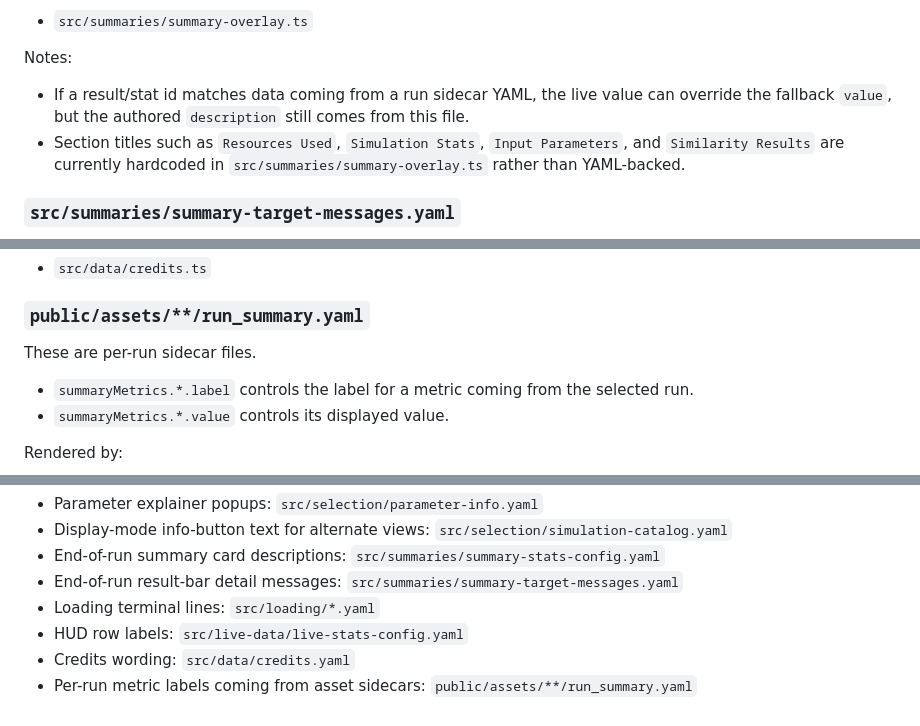
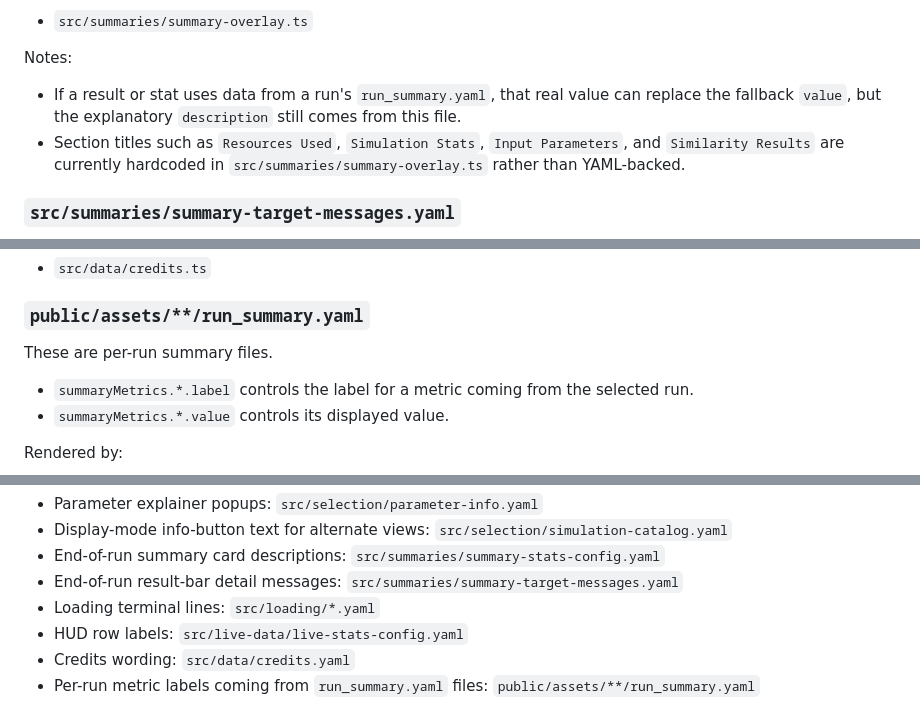
Before and after one commit to UniverseMakers/UniverseEngine, a Markdown page: signposting.md, 3 parts joined by grey strips. GitHub-like rendering.

Commit message:
Simplify some language in signposting

```diff
--- a/signposting.md
+++ b/signposting.md
@@ -60,7 +60,7 @@ Rendered by:
 
 Notes:
 
-- If a result/stat id matches data coming from a run sidecar YAML, the live value can override the fallback `value`, but the authored `description` still comes from this file.
+- If a result or stat uses data from a run's `run_summary.yaml`, that real value can replace the fallback `value`, but the explanatory `description` still comes from this file.
 - Section titles such as `Resources Used`, `Simulation Stats`, `Input Parameters`, and `Similarity Results` are currently hardcoded in `src/summaries/summary-overlay.ts` rather than YAML-backed.
 
 ### `src/summaries/summary-target-messages.yaml`
@@ -115,7 +115,7 @@ Rendered by:
 
 ### `public/assets/**/run_summary.yaml`
 
-These are per-run sidecar files.
+These are per-run summary files.
 
 - `summaryMetrics.*.label` controls the label for a metric coming from the selected run.
 - `summaryMetrics.*.value` controls its displayed value.
@@ -159,4 +159,4 @@ If you want to update a specific kind of text quickly:
 - Loading terminal lines: `src/loading/*.yaml`
 - HUD row labels: `src/live-data/live-stats-config.yaml`
 - Credits wording: `src/data/credits.yaml`
-- Per-run metric labels coming from asset sidecars: `public/assets/**/run_summary.yaml`
+- Per-run metric labels coming from `run_summary.yaml` files: `public/assets/**/run_summary.yaml`
```
